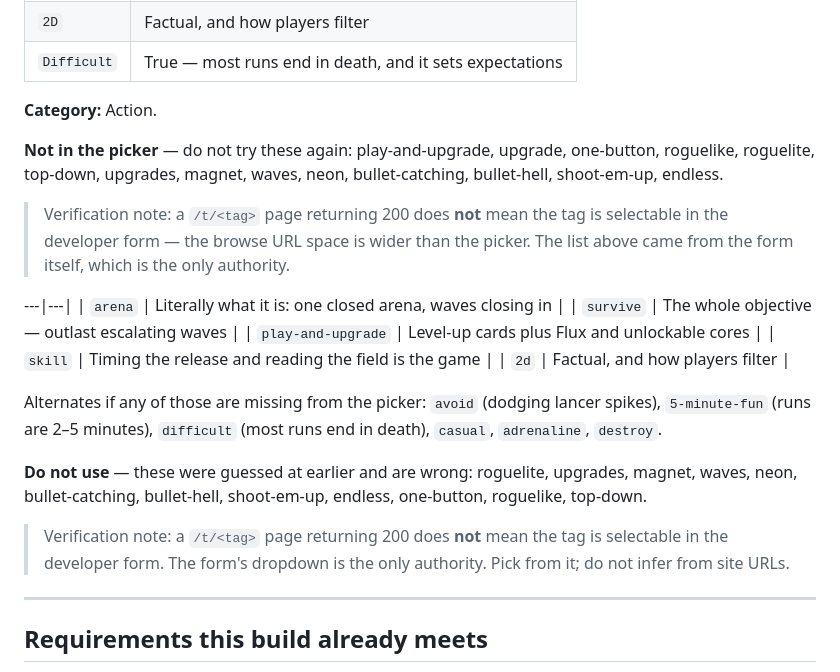
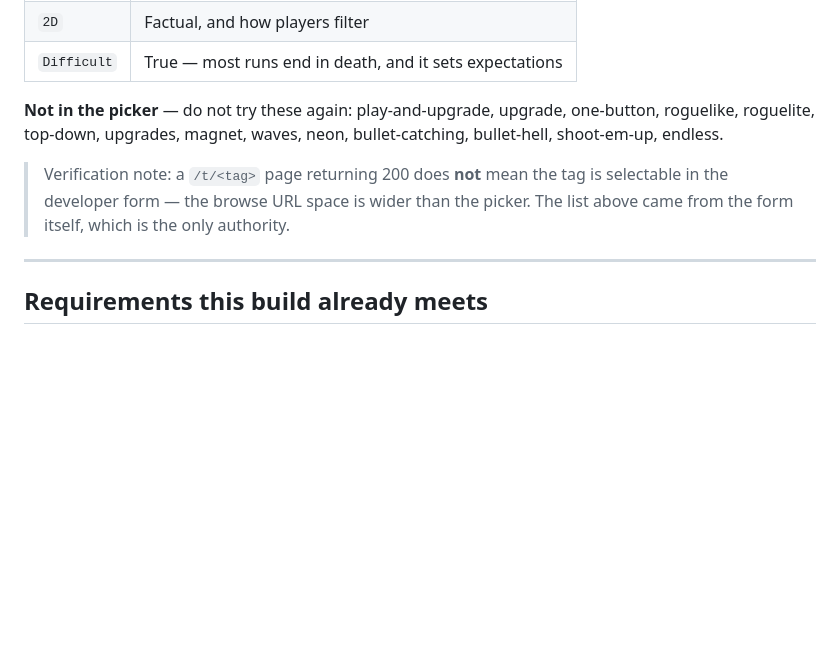
Before and after one commit to akic2710/magnetar, a Markdown page: SUBMISSION.md, the part around the change. Rendered like a GitHub page; blank space fills up the shorter version.

Commit message:
Delete an orphaned tag block that still recommended play-and-upgrade
An earlier edit replaced the tag section but left the old table stranded
below the new one, headerless, starting mid-syntax at "---|---|". It listed
the pre-correction tags - including play-and-upgrade, which is not in the
submission form's picker at all, which is the whole reason the section was
rewritten. Anyone pasting from the bottom of that page would have walked
into the same rejected tag a second time.

Also drops the bare "Category: Action." line that the Category section
above it already covers.

Co-Authored-By: Claude Opus 5 <noreply@anthropic.com>

```diff
--- a/SUBMISSION.md
+++ b/SUBMISSION.md
@@ -118,7 +118,6 @@ Arena, Survival, Skill, 2D, Difficult
 | `2D` | Factual, and how players filter |
 | `Difficult` | True — most runs end in death, and it sets expectations |
 
-**Category:** Action.
 
 **Not in the picker** — do not try these again: play-and-upgrade, upgrade,
 one-button, roguelike, roguelite, top-down, upgrades, magnet, waves, neon,
@@ -127,25 +126,6 @@ bullet-catching, bullet-hell, shoot-em-up, endless.
 > Verification note: a `/t/<tag>` page returning 200 does **not** mean the tag
 > is selectable in the developer form — the browse URL space is wider than the
 > picker. The list above came from the form itself, which is the only authority.
-
----|---|
-| `arena` | Literally what it is: one closed arena, waves closing in |
-| `survive` | The whole objective — outlast escalating waves |
-| `play-and-upgrade` | Level-up cards plus Flux and unlockable cores |
-| `skill` | Timing the release and reading the field is the game |
-| `2d` | Factual, and how players filter |
-
-Alternates if any of those are missing from the picker: `avoid` (dodging
-lancer spikes), `5-minute-fun` (runs are 2–5 minutes), `difficult` (most runs
-end in death), `casual`, `adrenaline`, `destroy`.
-
-**Do not use** — these were guessed at earlier and are wrong: roguelite,
-upgrades, magnet, waves, neon, bullet-catching, bullet-hell,
-shoot-em-up, endless, one-button, roguelike, top-down.
-
-> Verification note: a `/t/<tag>` page returning 200 does **not** mean the tag
-> is selectable in the developer form. The form's dropdown is the only
-> authority. Pick from it; do not infer from site URLs.
 
 ---
 
```
